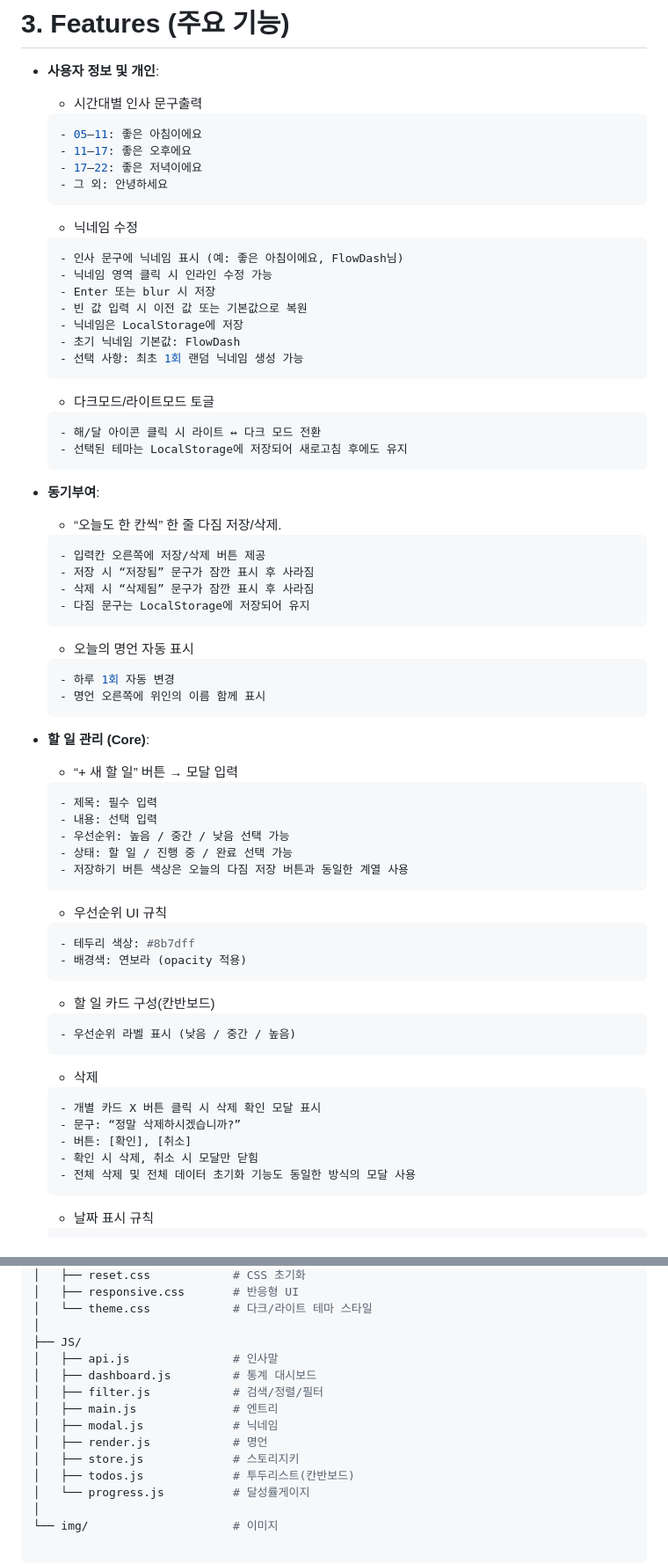
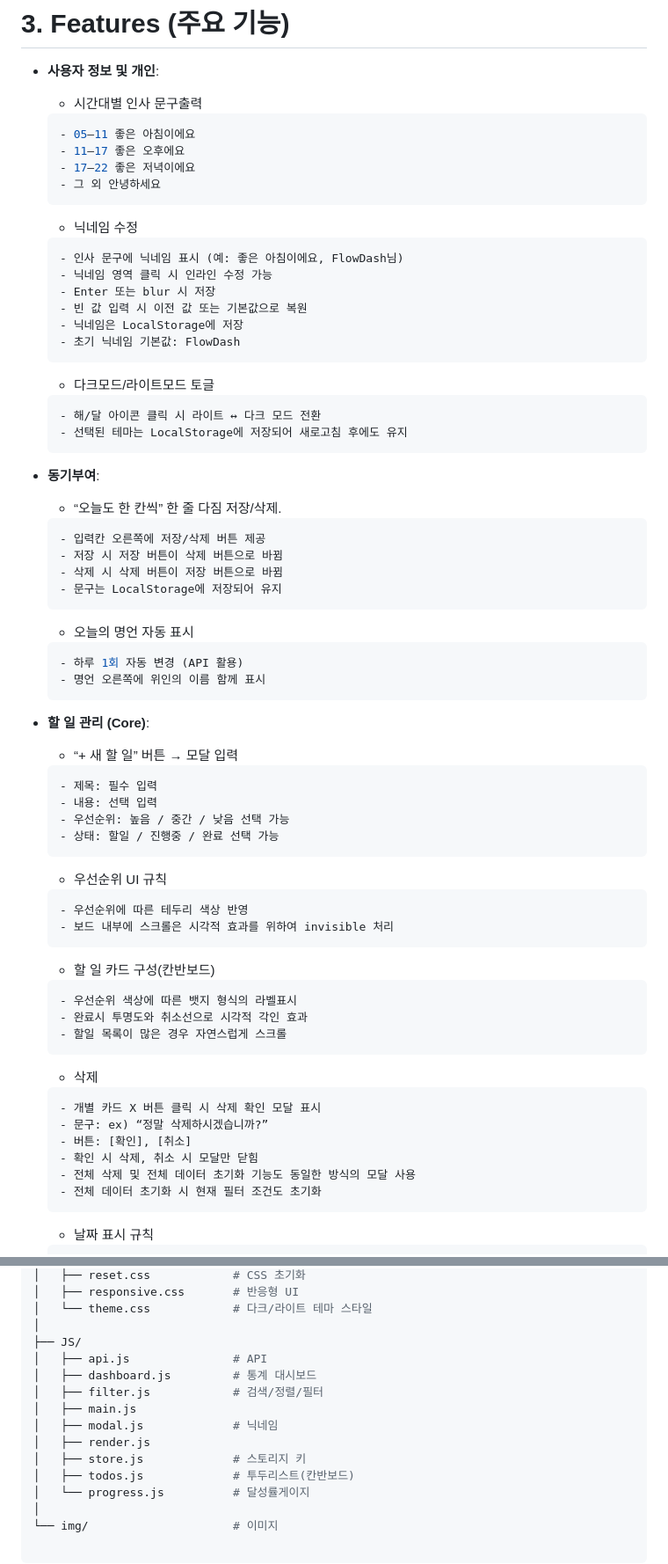
Before and after one commit to jumin0621/flowdash, a Markdown page: README.md, 2 parts joined by grey strips. Shown at 88% size. GitHub-like rendering.

Commit message:
fix: 주요 기능 내용 수정

````diff
--- a/README.md
+++ b/README.md
@@ -33,10 +33,10 @@ https://jumin0621.github.io/flowdash/
 - **사용자 정보 및 개인**:
   - 시간대별 인사 문구출력
   ```bash
-  - 05–11: 좋은 아침이에요
-  - 11–17: 좋은 오후에요
-  - 17–22: 좋은 저녁이에요
-  - 그 외: 안녕하세요
+  - 05–11 좋은 아침이에요
+  - 11–17 좋은 오후에요
+  - 17–22 좋은 저녁이에요
+  - 그 외 안녕하세요
   ```
   - 닉네임 수정
   ```bash
@@ -46,7 +46,6 @@ https://jumin0621.github.io/flowdash/
   - 빈 값 입력 시 이전 값 또는 기본값으로 복원
   - 닉네임은 LocalStorage에 저장
   - 초기 닉네임 기본값: FlowDash
-  - 선택 사항: 최초 1회 랜덤 닉네임 생성 가능
   ```
   - 다크모드/라이트모드 토글
   ```bash
@@ -58,13 +57,13 @@ https://jumin0621.github.io/flowdash/
   - “오늘도 한 칸씩” 한 줄 다짐 저장/삭제.
   ```bash
   - 입력칸 오른쪽에 저장/삭제 버튼 제공
-  - 저장 시 “저장됨” 문구가 잠깐 표시 후 사라짐
-  - 삭제 시 “삭제됨” 문구가 잠깐 표시 후 사라짐
-  - 다짐 문구는 LocalStorage에 저장되어 유지
+  - 저장 시 저장 버튼이 삭제 버튼으로 바뀜
+  - 삭제 시 삭제 버튼이 저장 버튼으로 바뀜
+  - 문구는 LocalStorage에 저장되어 유지
   ```
   - 오늘의 명언 자동 표시
   ```bash
-  - 하루 1회 자동 변경
+  - 하루 1회 자동 변경 (API 활용)
   - 명언 오른쪽에 위인의 이름 함께 표시
   ```
 
@@ -74,25 +73,27 @@ https://jumin0621.github.io/flowdash/
   - 제목: 필수 입력
   - 내용: 선택 입력
   - 우선순위: 높음 / 중간 / 낮음 선택 가능
-  - 상태: 할 일 / 진행 중 / 완료 선택 가능
-  - 저장하기 버튼 색상은 오늘의 다짐 저장 버튼과 동일한 계열 사용
+  - 상태: 할일 / 진행중 / 완료 선택 가능
   ```
   - 우선순위 UI 규칙
   ```bash
-  - 테두리 색상: #8b7dff
-  - 배경색: 연보라 (opacity 적용)
+  - 우선순위에 따른 테두리 색상 반영
+  - 보드 내부에 스크롤은 시각적 효과를 위하여 invisible 처리
   ```
   - 할 일 카드 구성(칸반보드)
   ```bash
-  - 우선순위 라벨 표시 (낮음 / 중간 / 높음)
+  - 우선순위 색상에 따른 뱃지 형식의 라벨표시
+  - 완료시 투명도와 취소선으로 시각적 각인 효과
+  - 할일 목록이 많은 경우 자연스럽게 스크롤
   ```
   - 삭제
   ```bash
   - 개별 카드 X 버튼 클릭 시 삭제 확인 모달 표시
-  - 문구: “정말 삭제하시겠습니까?”
+  - 문구: ex) “정말 삭제하시겠습니까?”
   - 버튼: [확인], [취소]
   - 확인 시 삭제, 취소 시 모달만 닫힘
   - 전체 삭제 및 전체 데이터 초기화 기능도 동일한 방식의 모달 사용
+  - 전체 데이터 초기화 시 현재 필터 조건도 초기화
   ```
   - 날짜 표시 규칙
   ```bash
@@ -214,13 +215,13 @@ flowdash/
 │   └── theme.css            # 다크/라이트 테마 스타일
 │
 ├── JS/
-│   ├── api.js               # 인사말
+│   ├── api.js               # API
 │   ├── dashboard.js         # 통계 대시보드
 │   ├── filter.js            # 검색/정렬/필터
-│   ├── main.js              # 엔트리
+│   ├── main.js
 │   ├── modal.js             # 닉네임
-│   ├── render.js            # 명언
-│   ├── store.js             # 스토리지키
+│   ├── render.js
+│   ├── store.js             # 스토리지 키
 │   ├── todos.js             # 투두리스트(칸반보드)
 │   └── progress.js          # 달성률게이지
 │
````
Also changed, not shown: other parts of README.md (+10 -10 lines).
